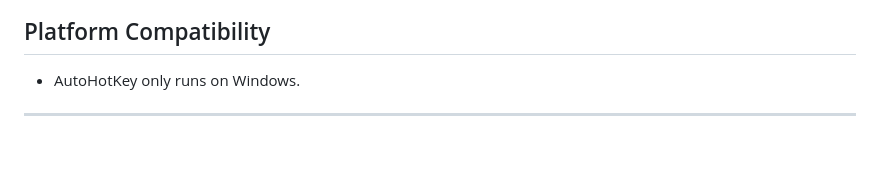
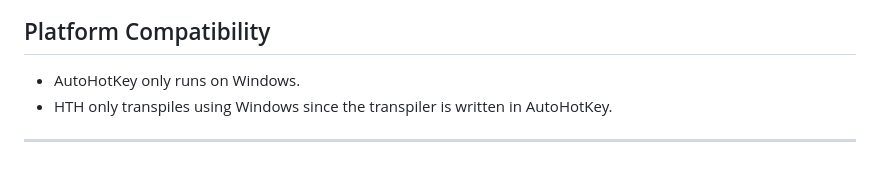
Before and after one commit to TheMaster1127/HTH, a Markdown page: README.md, the part around the change. GitHub-like rendering.

```diff
--- a/README.md
+++ b/README.md
@@ -248,5 +248,6 @@ else
 ## Platform Compatibility
 
 - AutoHotKey only runs on Windows.
+- HTH only transpiles using Windows since the transpiler is written in AutoHotKey.
 
 ---
```
